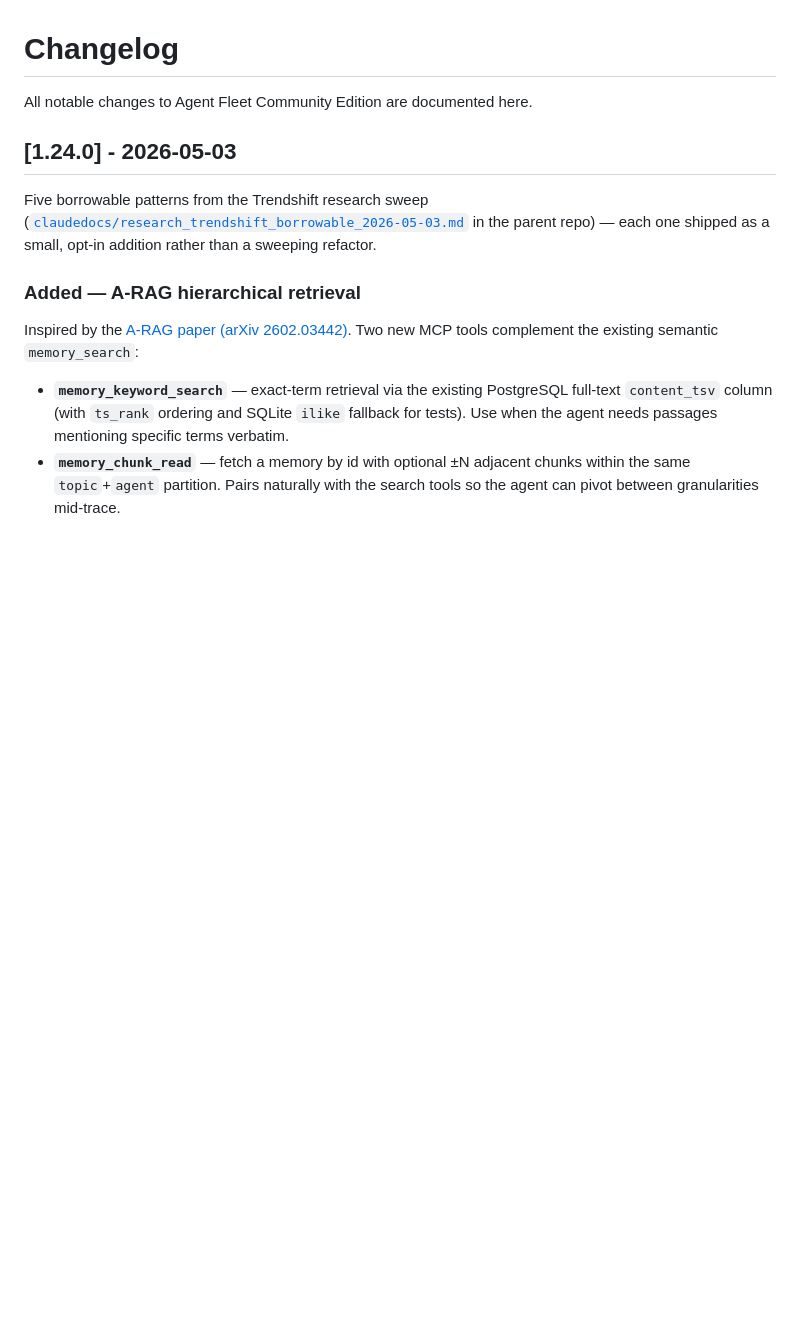
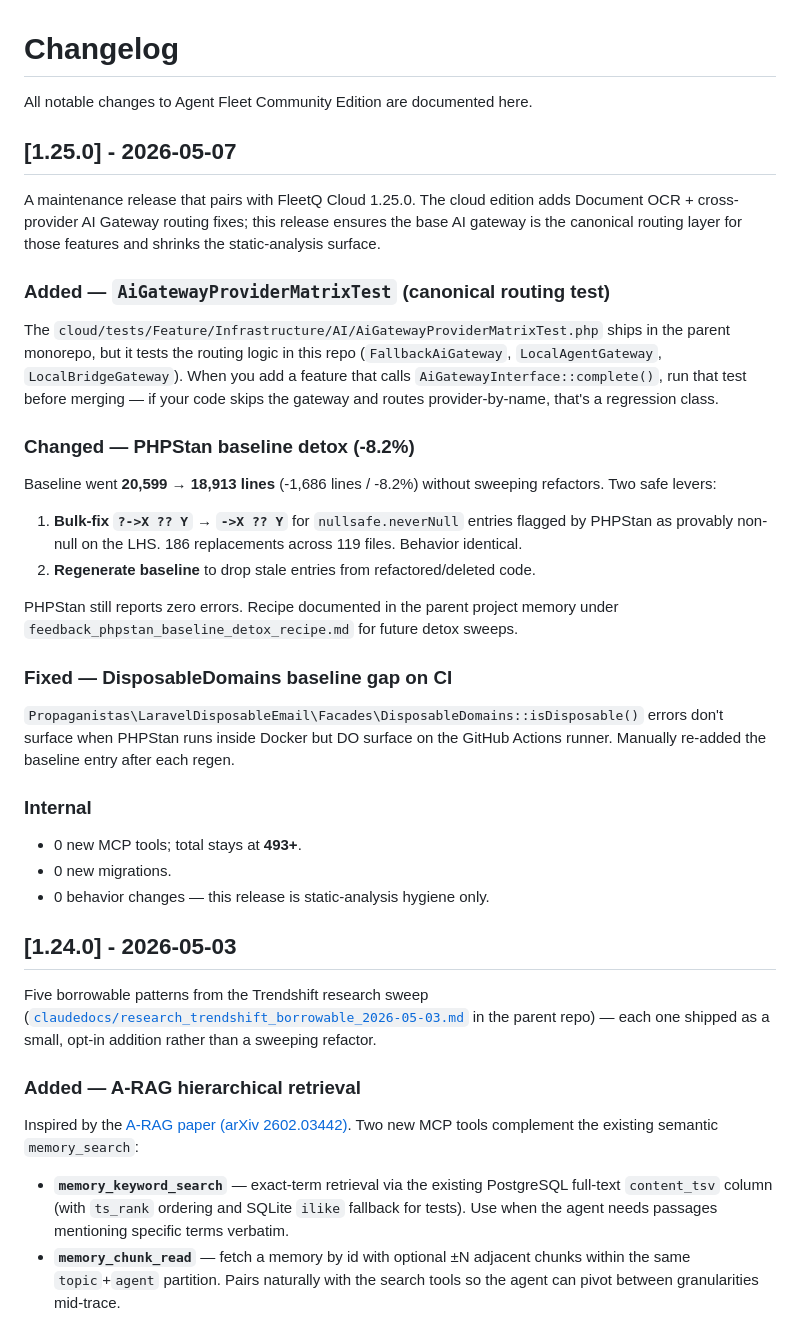
Before and after one commit to escapeboy/agent-fleet-o, a Markdown page: CHANGELOG.md, the part around the change. GitHub-like rendering; blank space fills up the shorter version.

Commit message:
docs(release): v1.25.0 — pair with FleetQ Cloud OCR + AI gateway routing release
- CHANGELOG.md: 1.25.0 entry covering AiGatewayProviderMatrixTest reference,
  PHPStan baseline detox (-8.2%), DisposableDomains CI fix
- README.md: tool count 485+ → 493+

Co-Authored-By: Claude Opus 4.7 <noreply@anthropic.com>

```diff
--- a/CHANGELOG.md
+++ b/CHANGELOG.md
@@ -1,6 +1,33 @@
 # Changelog
 
 All notable changes to Agent Fleet Community Edition are documented here.
+
+## [1.25.0] - 2026-05-07
+
+A maintenance release that pairs with FleetQ Cloud 1.25.0. The cloud edition adds Document OCR + cross-provider AI Gateway routing fixes; this release ensures the base AI gateway is the canonical routing layer for those features and shrinks the static-analysis surface.
+
+### Added — `AiGatewayProviderMatrixTest` (canonical routing test)
+
+The `cloud/tests/Feature/Infrastructure/AI/AiGatewayProviderMatrixTest.php` ships in the parent monorepo, but it tests the routing logic in this repo (`FallbackAiGateway`, `LocalAgentGateway`, `LocalBridgeGateway`). When you add a feature that calls `AiGatewayInterface::complete()`, run that test before merging — if your code skips the gateway and routes provider-by-name, that's a regression class.
+
+### Changed — PHPStan baseline detox (-8.2%)
+
+Baseline went **20,599 → 18,913 lines** (-1,686 lines / -8.2%) without sweeping refactors. Two safe levers:
+
+1. **Bulk-fix `?->X ?? Y` → `->X ?? Y`** for `nullsafe.neverNull` entries flagged by PHPStan as provably non-null on the LHS. 186 replacements across 119 files. Behavior identical.
+2. **Regenerate baseline** to drop stale entries from refactored/deleted code.
+
+PHPStan still reports zero errors. Recipe documented in the parent project memory under `feedback_phpstan_baseline_detox_recipe.md` for future detox sweeps.
+
+### Fixed — DisposableDomains baseline gap on CI
+
+`Propaganistas\LaravelDisposableEmail\Facades\DisposableDomains::isDisposable()` errors don't surface when PHPStan runs inside Docker but DO surface on the GitHub Actions runner. Manually re-added the baseline entry after each regen.
+
+### Internal
+
+- 0 new MCP tools; total stays at **493+**.
+- 0 new migrations.
+- 0 behavior changes — this release is static-analysis hygiene only.
 
 ## [1.24.0] - 2026-05-03
 
```
Also changed, not shown: README.md (+3 -3 lines).
